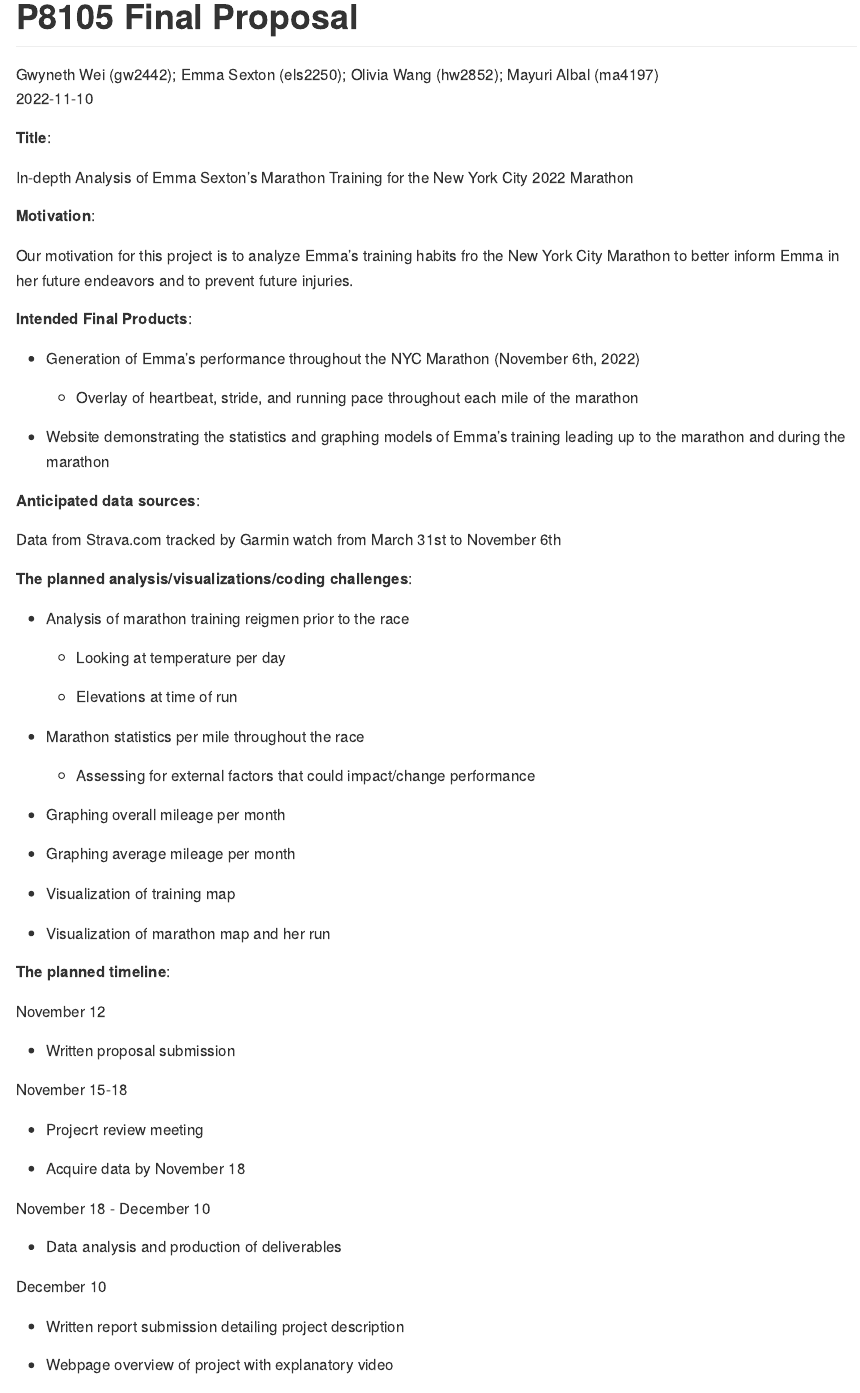
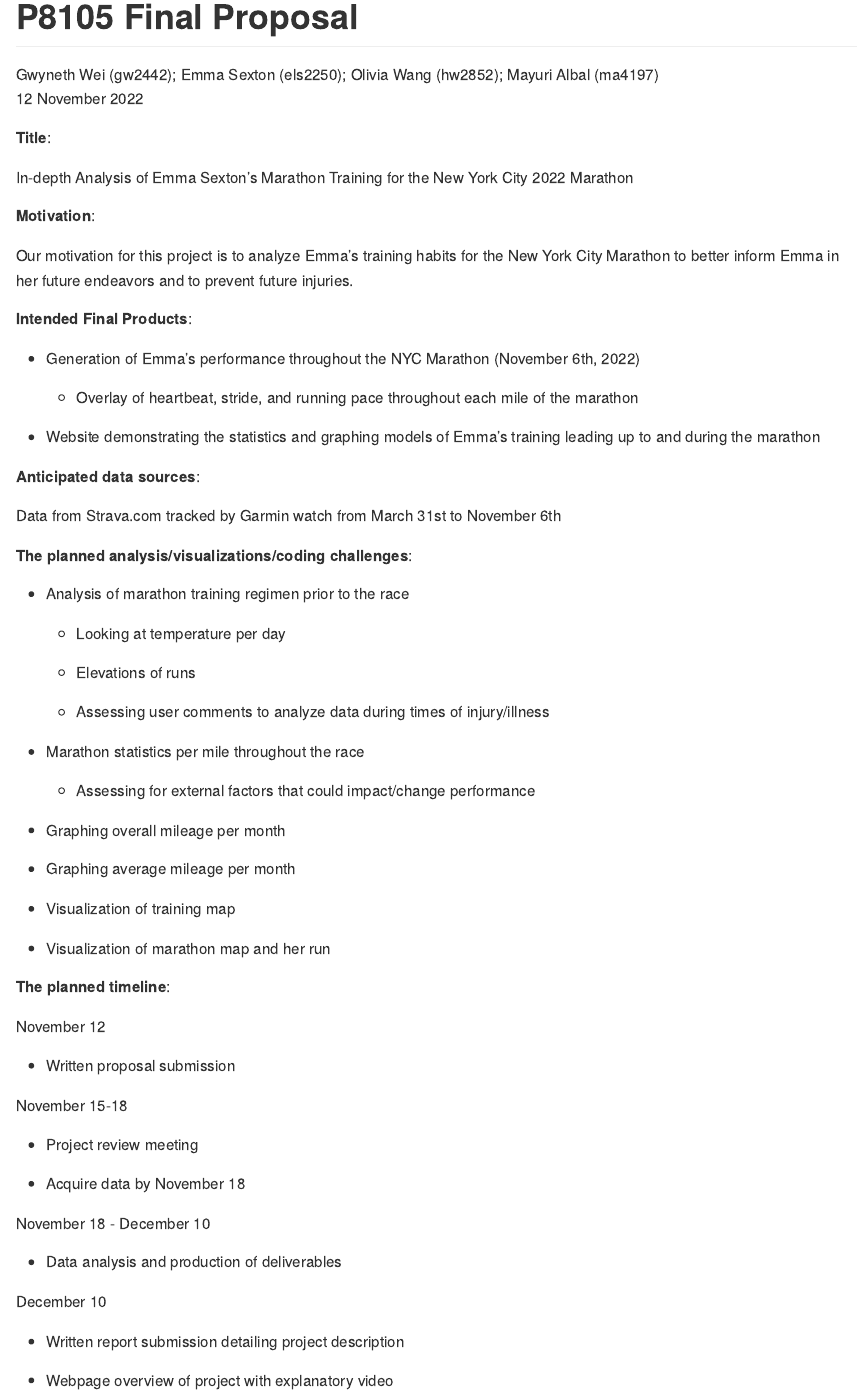
Before and after one commit to els2250/p8105final_emmamarathontraining, an R Markdown document (p8105final_emmamarathontraining.Rmd): the page in a window 1100 px wide, from its top. The pictures show the output file p8105final_emmamarathontraining.md that the author committed with the source, drawn offline in the style of GitHub.

Commit message:
Minor edits and added assessment of injury to planned analysis (ES)

```diff
--- a/p8105final_emmamarathontraining.Rmd
+++ b/p8105final_emmamarathontraining.Rmd
@@ -1,7 +1,7 @@
 ---
 title: "P8105 Final Proposal"
 author: "Gwyneth Wei (gw2442); Emma Sexton (els2250); Olivia Wang (hw2852); Mayuri Albal (ma4197) <br>"
-date: "2022-11-10"
+date: "12 November 2022"
 output: github_document
 ---
 
@@ -15,7 +15,7 @@ In-depth Analysis of Emma Sexton's Marathon Training for the New York City 2022
 
 **Motivation**:
 
-Our motivation for this project is to analyze Emma's training habits fro the New York City Marathon to better inform Emma in her future endeavors and to prevent future injuries.
+Our motivation for this project is to analyze Emma's training habits for the New York City Marathon to better inform Emma in her future endeavors and to prevent future injuries.
 
 **Intended Final Products**:
 
@@ -23,7 +23,7 @@ Our motivation for this project is to analyze Emma's training habits fro the New
 
   * Overlay of heartbeat, stride, and running pace throughout each mile of the marathon
 
-* Website demonstrating the statistics and graphing models of Emma's training leading up to the marathon and during the marathon
+* Website demonstrating the statistics and graphing models of Emma's training leading up to and during the marathon
 
 **Anticipated data sources**:
 
@@ -31,11 +31,13 @@ Data from Strava.com tracked by Garmin watch from March 31st to November 6th
 
 **The planned analysis/visualizations/coding challenges**:
 
-* Analysis of marathon training reigmen prior to the race
+* Analysis of marathon training regimen prior to the race
 
   * Looking at temperature per day
 
-  * Elevations at time of run
+  * Elevations of runs
+
+  * Assessing user comments to analyze data during times of injury/illness
 
 * Marathon statistics per mile throughout the race
 
@@ -57,7 +59,7 @@ November 12
 
 November 15-18
 
-* Projecrt review meeting
+* Project review meeting
 
 * Acquire data by November 18
 
```
Also changed, not shown: p8105final_emmamarathontraining.md.
